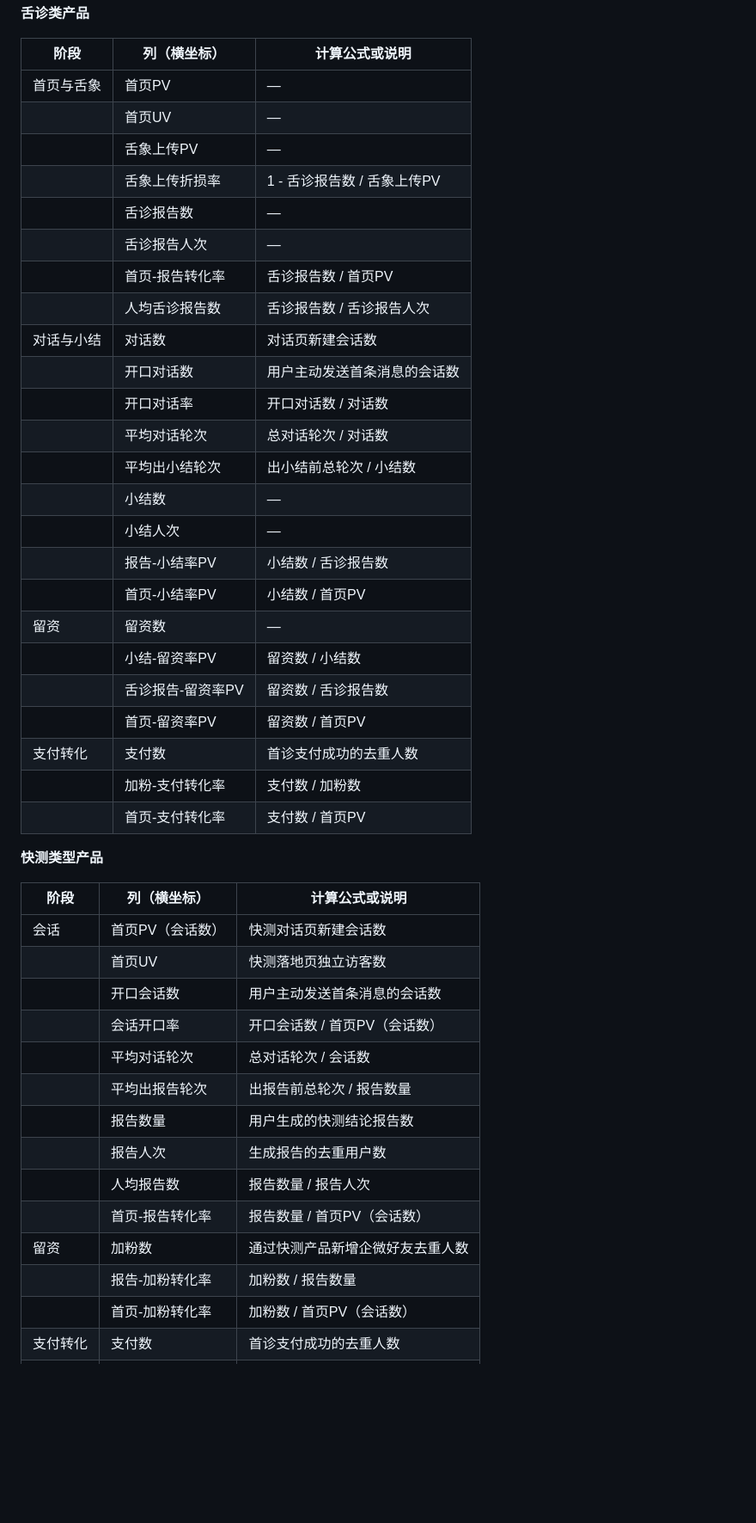
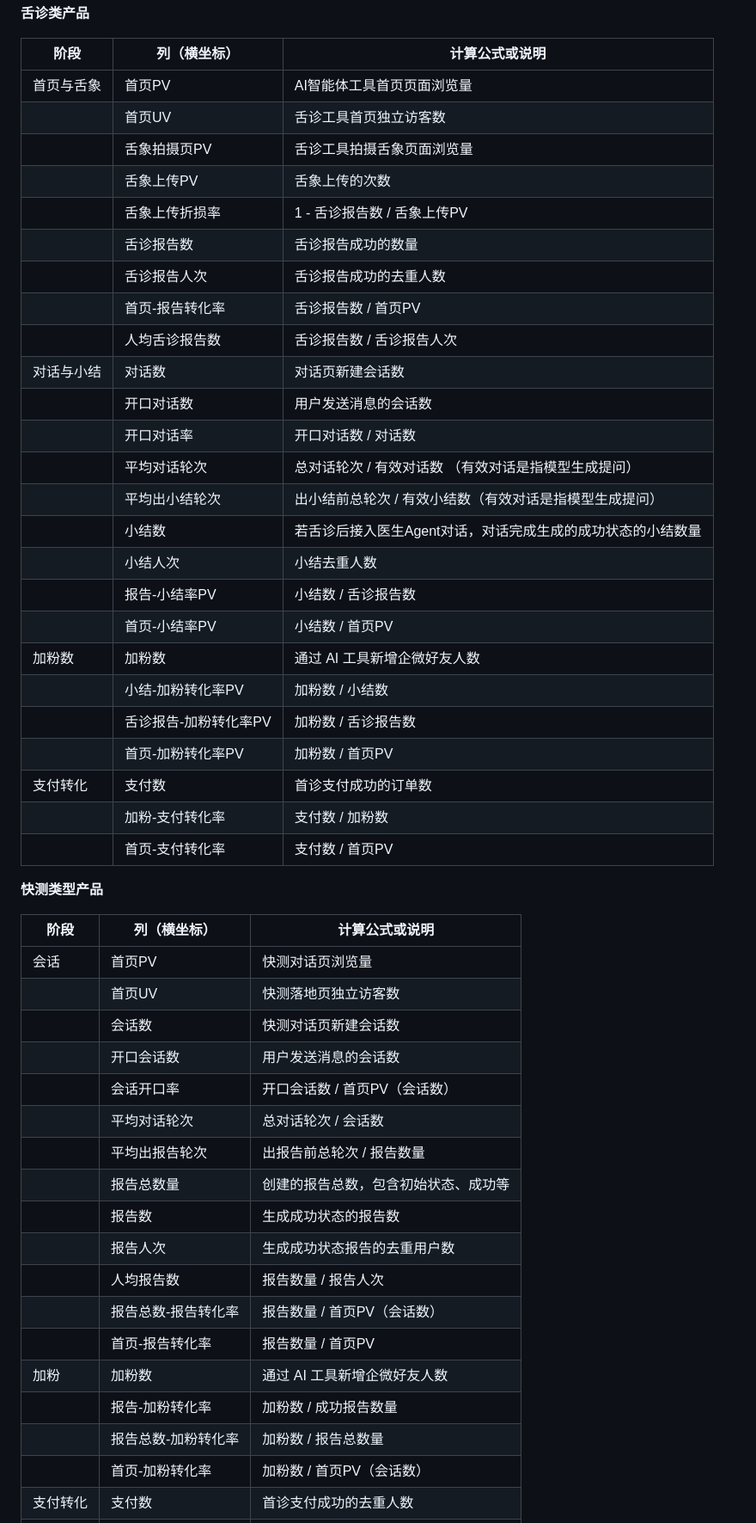
Before and after one commit to vivyuan00/Cursor_Test, a Markdown page: prds/funnel-optimization/PRD.md, the part around one of its changes. Shown at 86% size. GitHub-like rendering; blank space fills up the shorter version.

```diff
--- a/prds/funnel-optimization/PRD.md
+++ b/prds/funnel-optimization/PRD.md
@@ -335,28 +332,29 @@
 
 | 阶段 | 列（横坐标） | 计算公式或说明 |
 |------|-------------|----------|
-| 首页与舌象 | 首页PV | — |
-| | 首页UV | — |
-| | 舌象上传PV | — |
+| 首页与舌象 | 首页PV | AI智能体工具首页页面浏览量 |
+| | 首页UV | 舌诊工具首页独立访客数 |
+| | 舌象拍摄页PV | 舌诊工具拍摄舌象页面浏览量 |
+| | 舌象上传PV | 舌象上传的次数 |
 | | 舌象上传折损率 | 1 - 舌诊报告数 / 舌象上传PV |
-| | 舌诊报告数 | — |
-| | 舌诊报告人次 | — |
+| | 舌诊报告数 | 舌诊报告成功的数量 |
+| | 舌诊报告人次 | 舌诊报告成功的去重人数 |
 | | 首页-报告转化率 | 舌诊报告数 / 首页PV |
 | | 人均舌诊报告数 | 舌诊报告数 / 舌诊报告人次 |
 | 对话与小结 | 对话数 | 对话页新建会话数 |
-| | 开口对话数 | 用户主动发送首条消息的会话数 |
+| | 开口对话数 | 用户发送消息的会话数 |
 | | 开口对话率 | 开口对话数 / 对话数 |
-| | 平均对话轮次 | 总对话轮次 / 对话数 |
-| | 平均出小结轮次 | 出小结前总轮次 / 小结数 |
-| | 小结数 | — |
-| | 小结人次 | — |
+| | 平均对话轮次 | 总对话轮次 / 有效对话数 （有效对话是指模型生成提问）|
+| | 平均出小结轮次 | 出小结前总轮次 / 有效小结数（有效对话是指模型生成提问） |
+| | 小结数 | 若舌诊后接入医生Agent对话，对话完成生成的成功状态的小结数量 |
+| | 小结人次 | 小结去重人数 |
 | | 报告-小结率PV | 小结数 / 舌诊报告数 |
 | | 首页-小结率PV | 小结数 / 首页PV |
-| 留资 | 留资数 | — |
-| | 小结-留资率PV | 留资数 / 小结数 |
-| | 舌诊报告-留资率PV | 留资数 / 舌诊报告数 |
-| | 首页-留资率PV | 留资数 / 首页PV |
-| 支付转化 | 支付数 | 首诊支付成功的去重人数 |
+| 加粉数 | 加粉数 | 通过 AI 工具新增企微好友人数 |
+| | 小结-加粉转化率PV | 加粉数 / 小结数 |
+| | 舌诊报告-加粉转化率PV | 加粉数 / 舌诊报告数 |
+| | 首页-加粉转化率PV | 加粉数 / 首页PV |
+| 支付转化 | 支付数 | 首诊支付成功的订单数 |
 | | 加粉-支付转化率 | 支付数 / 加粉数 |
 | | 首页-支付转化率 | 支付数 / 首页PV |
 
@@ -364,18 +362,22 @@
 
 | 阶段 | 列（横坐标） | 计算公式或说明 |
 |------|-------------|----------|
-| 会话 | 首页PV（会话数） | 快测对话页新建会话数 |
+| 会话 | 首页PV | 快测对话页浏览量 |
 | | 首页UV | 快测落地页独立访客数 |
-| | 开口会话数 | 用户主动发送首条消息的会话数 |
+| | 会话数 | 快测对话页新建会话数 |
+| | 开口会话数 | 用户发送消息的会话数 |
 | | 会话开口率 | 开口会话数 / 首页PV（会话数） |
 | | 平均对话轮次 | 总对话轮次 / 会话数 |
 | | 平均出报告轮次 | 出报告前总轮次 / 报告数量 |
-| | 报告数量 | 用户生成的快测结论报告数 |
-| | 报告人次 | 生成报告的去重用户数 |
+| | 报告总数量 | 创建的报告总数，包含初始状态、成功等 |
+| | 报告数 | 生成成功状态的报告数 |
+| | 报告人次 | 生成成功状态报告的去重用户数 |
 | | 人均报告数 | 报告数量 / 报告人次 |
-| | 首页-报告转化率 | 报告数量 / 首页PV（会话数） |
-| 留资 | 加粉数 | 通过快测产品新增企微好友去重人数 |
-| | 报告-加粉转化率 | 加粉数 / 报告数量 |
+| | 报告总数-报告转化率 | 报告数量 / 首页PV（会话数） |
+| | 首页-报告转化率 | 报告数量 / 首页PV |
+| 加粉 | 加粉数 | 通过 AI 工具新增企微好友人数 |
+| | 报告-加粉转化率 | 加粉数 / 成功报告数量 |
+| | 报告总数-加粉转化率 | 加粉数 / 报告总数量 |
 | | 首页-加粉转化率 | 加粉数 / 首页PV（会话数） |
 | 支付转化 | 支付数 | 首诊支付成功的去重人数 |
 | | 加粉-支付转化率 | 支付数 / 加粉数 |
```
Also changed, not shown: other parts of prds/funnel-optimization/PRD.md (+26 -29 lines).
